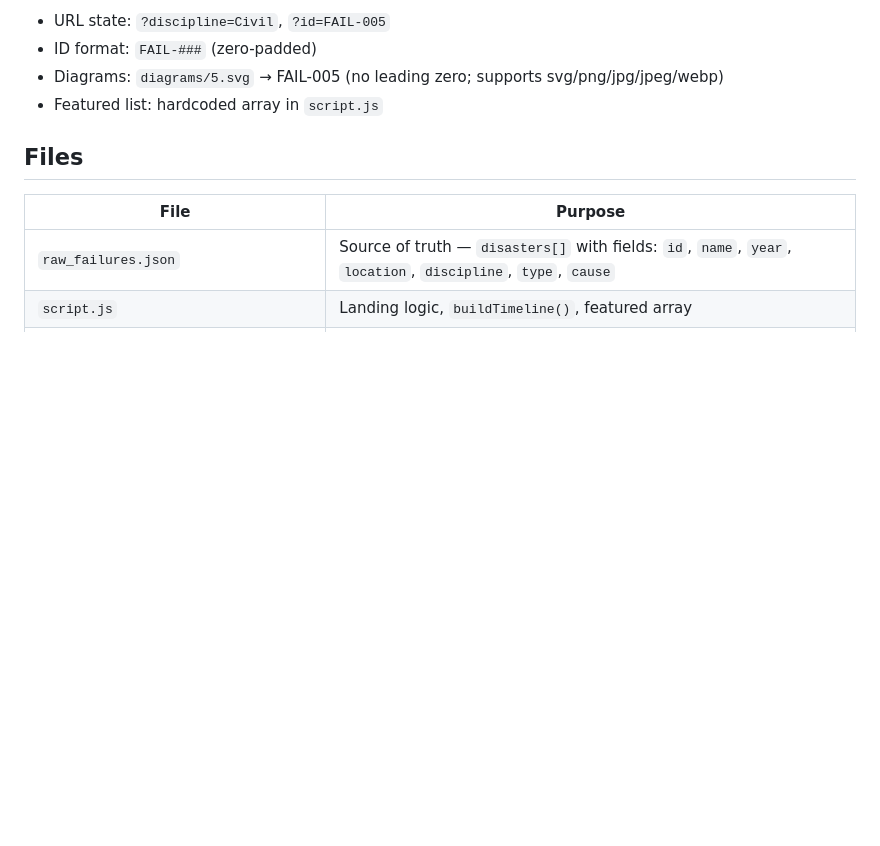
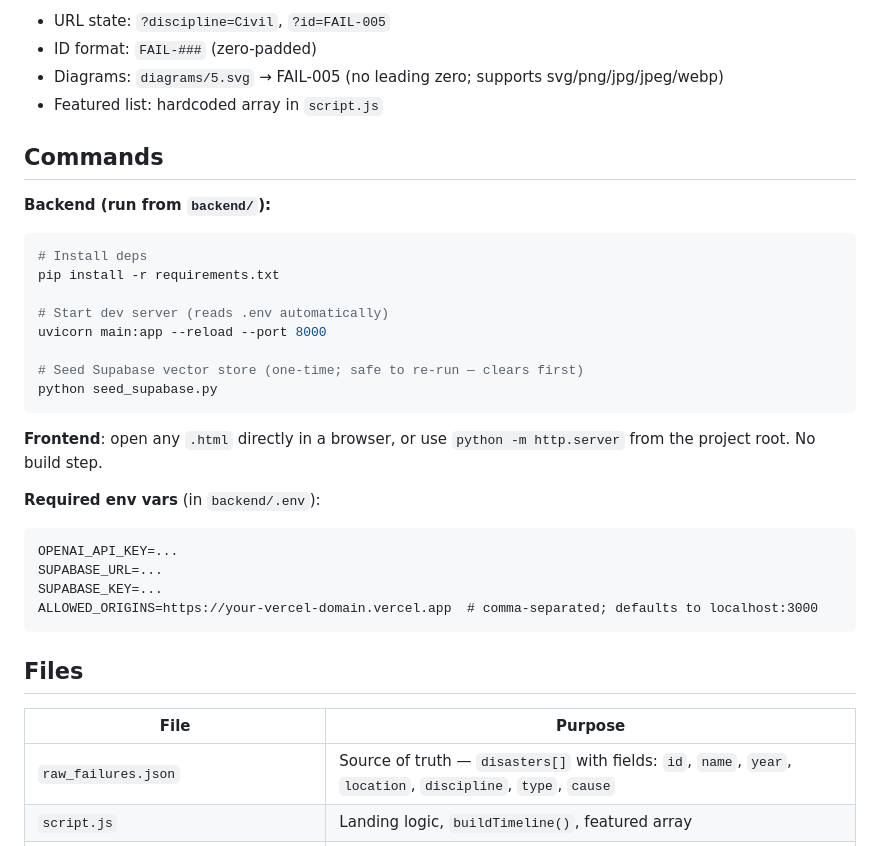
Before and after one commit to chanialDang/engineering-failures-archive, a Markdown page: .claude/CLAUDE.md, the part around the change. GitHub-like rendering; blank space fills up the shorter version.

Commit message:
chore: update CLAUDE.md

````diff
--- a/.claude/CLAUDE.md
+++ b/.claude/CLAUDE.md
@@ -17,6 +17,30 @@ Engineering Failures Archive — static site, 50+ disaster records (1847–2023)
 - ID format: `FAIL-###` (zero-padded)
 - Diagrams: `diagrams/5.svg` → FAIL-005 (no leading zero; supports svg/png/jpg/jpeg/webp)
 - Featured list: hardcoded array in `script.js`
+
+## Commands
+
+**Backend (run from `backend/`):**
+```bash
+# Install deps
+pip install -r requirements.txt
+
+# Start dev server (reads .env automatically)
+uvicorn main:app --reload --port 8000
+
+# Seed Supabase vector store (one-time; safe to re-run — clears first)
+python seed_supabase.py
+```
+
+**Frontend**: open any `.html` directly in a browser, or use `python -m http.server` from the project root. No build step.
+
+**Required env vars** (in `backend/.env`):
+```
+OPENAI_API_KEY=...
+SUPABASE_URL=...
+SUPABASE_KEY=...
+ALLOWED_ORIGINS=https://your-vercel-domain.vercel.app  # comma-separated; defaults to localhost:3000
+```
 
 ## Files
 | File | Purpose |
````
